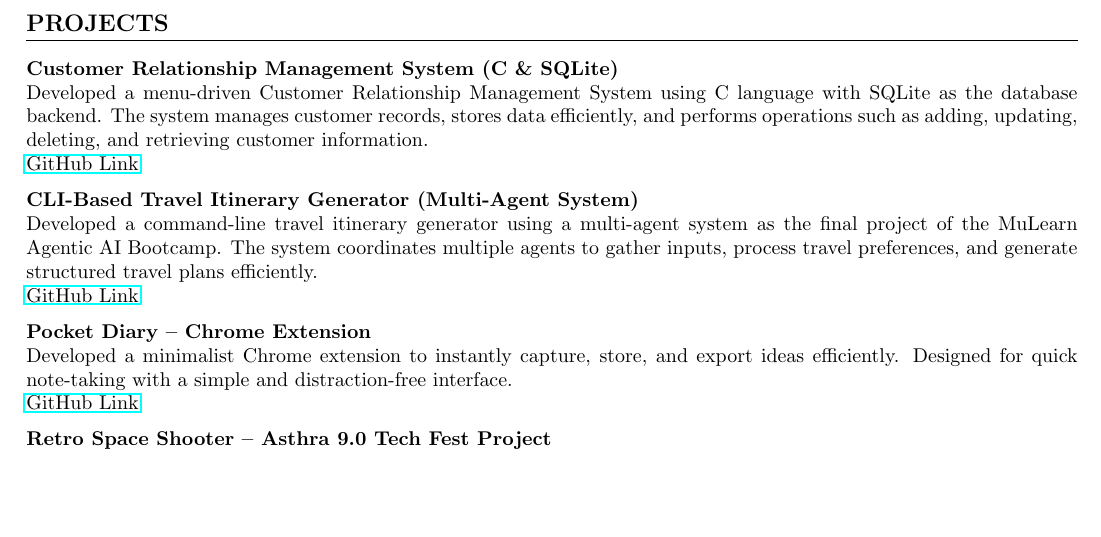
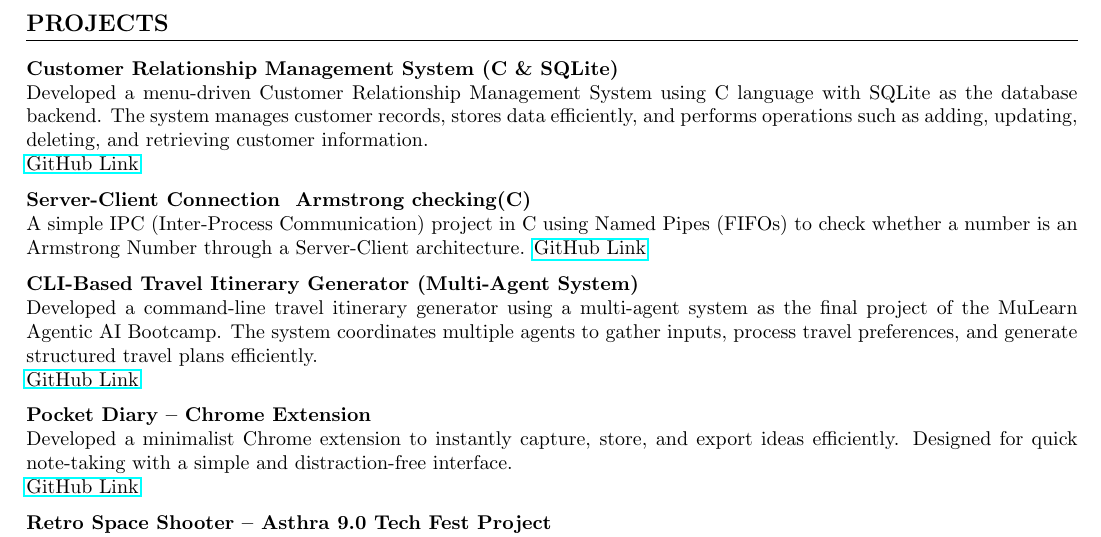
Before and after one commit to deon-george/Resume, a LaTeX document (deonGeorge.tex): part of page 2 of 2, cut so that both start at the same text, the shorter picture padded with empty space. Compiled offline with pdfLaTeX.

Commit message:
added server-client project

```diff
--- a/deonGeorge.tex
+++ b/deonGeorge.tex
@@ -101,6 +101,10 @@ St. Antony's Public School, Anakkal
 Developed a menu-driven Customer Relationship Management System using C language with SQLite as the database backend. The system manages customer records, stores data efficiently, and performs operations such as adding, updating, deleting, and retrieving customer information. \\
 \href{https://github.com/deon-george/micro-project_CRMS}{GitHub Link}
 
+\textbf{Server-Client Connection & Armstrong checking(C)} \\
+A simple IPC (Inter-Process Communication) project in C using Named Pipes (FIFOs) to check whether a number is an Armstrong Number through a Server-Client architecture.
+\href{https://github.com/deon-george/Server-Client-ArmstrongChecking}{GitHub Link}
+
 
 \textbf{CLI-Based Travel Itinerary Generator (Multi-Agent System)} \\
 Developed a command-line travel itinerary generator using a multi-agent system as the final project of the MuLearn Agentic AI Bootcamp. The system coordinates multiple agents to gather inputs, process travel preferences, and generate structured travel plans efficiently. \\
```
